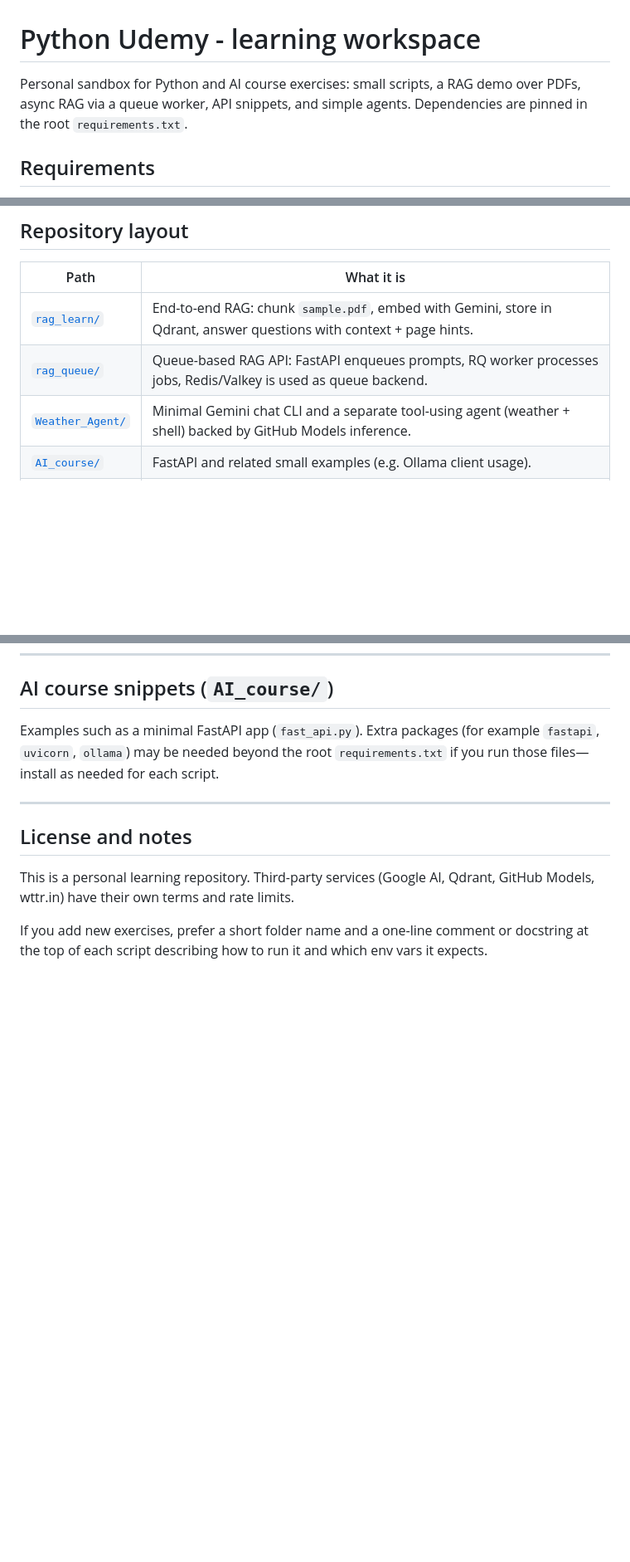
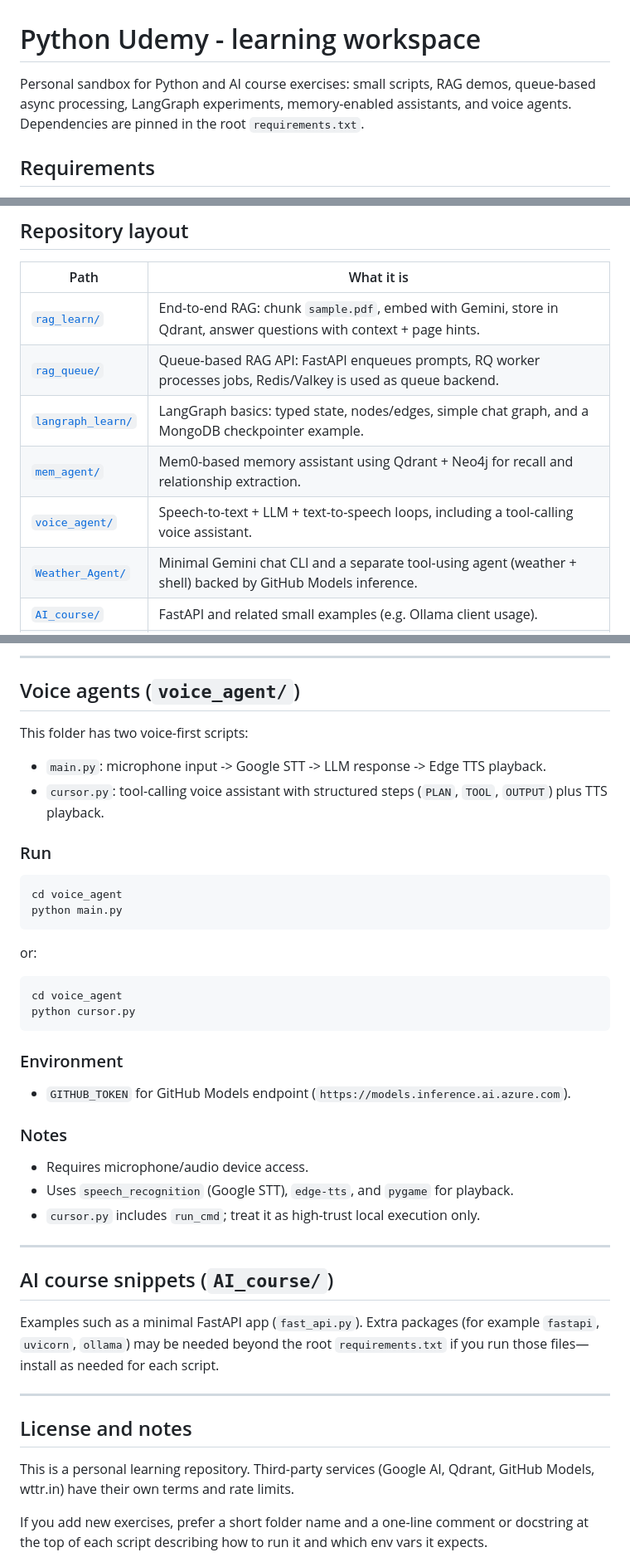
Before and after one commit to ADARSHKUMAR2/RAG, a Markdown page: README.md, 3 parts joined by grey strips. Shown at 83% size. GitHub-like rendering; blank space fills up the shorter version.

````diff
--- a/README.md
+++ b/README.md
@@ -1,6 +1,6 @@
 # Python Udemy - learning workspace
 
-Personal sandbox for Python and AI course exercises: small scripts, a RAG demo over PDFs, async RAG via a queue worker, API snippets, and simple agents. Dependencies are pinned in the root `requirements.txt`.
+Personal sandbox for Python and AI course exercises: small scripts, RAG demos, queue-based async processing, LangGraph experiments, memory-enabled assistants, and voice agents. Dependencies are pinned in the root `requirements.txt`.
 
 ## Requirements
 
@@ -25,6 +25,9 @@ Create `.env` files next to the scripts that need secrets (see each section belo
 |------|------------|
 | [`rag_learn/`](rag_learn/) | End-to-end RAG: chunk `sample.pdf`, embed with Gemini, store in Qdrant, answer questions with context + page hints. |
 | [`rag_queue/`](rag_queue/) | Queue-based RAG API: FastAPI enqueues prompts, RQ worker processes jobs, Redis/Valkey is used as queue backend. |
+| [`langraph_learn/`](langraph_learn/) | LangGraph basics: typed state, nodes/edges, simple chat graph, and a MongoDB checkpointer example. |
+| [`mem_agent/`](mem_agent/) | Mem0-based memory assistant using Qdrant + Neo4j for recall and relationship extraction. |
+| [`voice_agent/`](voice_agent/) | Speech-to-text + LLM + text-to-speech loops, including a tool-calling voice assistant. |
 | [`Weather_Agent/`](Weather_Agent/) | Minimal Gemini chat CLI and a separate tool-using agent (weather + shell) backed by GitHub Models inference. |
 | [`AI_course/`](AI_course/) | FastAPI and related small examples (e.g. Ollama client usage). |
 | [`00_/`](00_/) | Short standalone Python exercises. |
@@ -138,3 +204,38 @@ The second call returns the generated answer in `result` once the worker finishe
+---
+
+## Voice agents (`voice_agent/`)
+
+This folder has two voice-first scripts:
+
+- `main.py`: microphone input -> Google STT -> LLM response -> Edge TTS playback.
+- `cursor.py`: tool-calling voice assistant with structured steps (`PLAN`, `TOOL`, `OUTPUT`) plus TTS playback.
+
+### Run
+
+```bash
+cd voice_agent
+python main.py
+```
+
+or:
+
+```bash
+cd voice_agent
+python cursor.py
+```
+
+### Environment
+
+- `GITHUB_TOKEN` for GitHub Models endpoint (`https://models.inference.ai.azure.com`).
+
+### Notes
+
+- Requires microphone/audio device access.
+- Uses `speech_recognition` (Google STT), `edge-tts`, and `pygame` for playback.
+- `cursor.py` includes `run_cmd`; treat it as high-trust local execution only.
+
+---
+
 ## AI course snippets (`AI_course/`)
 
 Examples such as a minimal FastAPI app (`fast_api.py`). Extra packages (for example `fastapi`, `uvicorn`, `ollama`) may be needed beyond the root `requirements.txt` if you run those files—install as needed for each script.
````
Also changed, not shown: other parts of README.md (+63 -0 lines).
